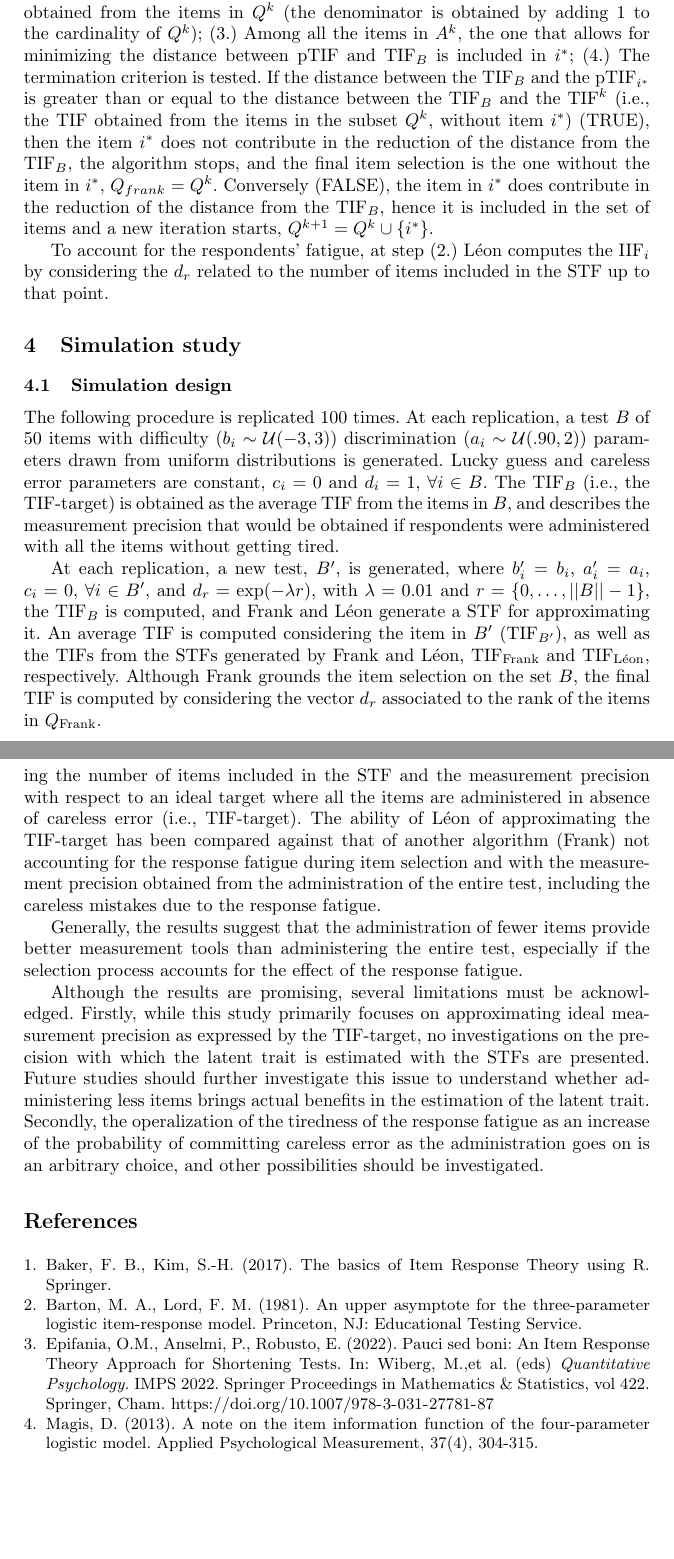
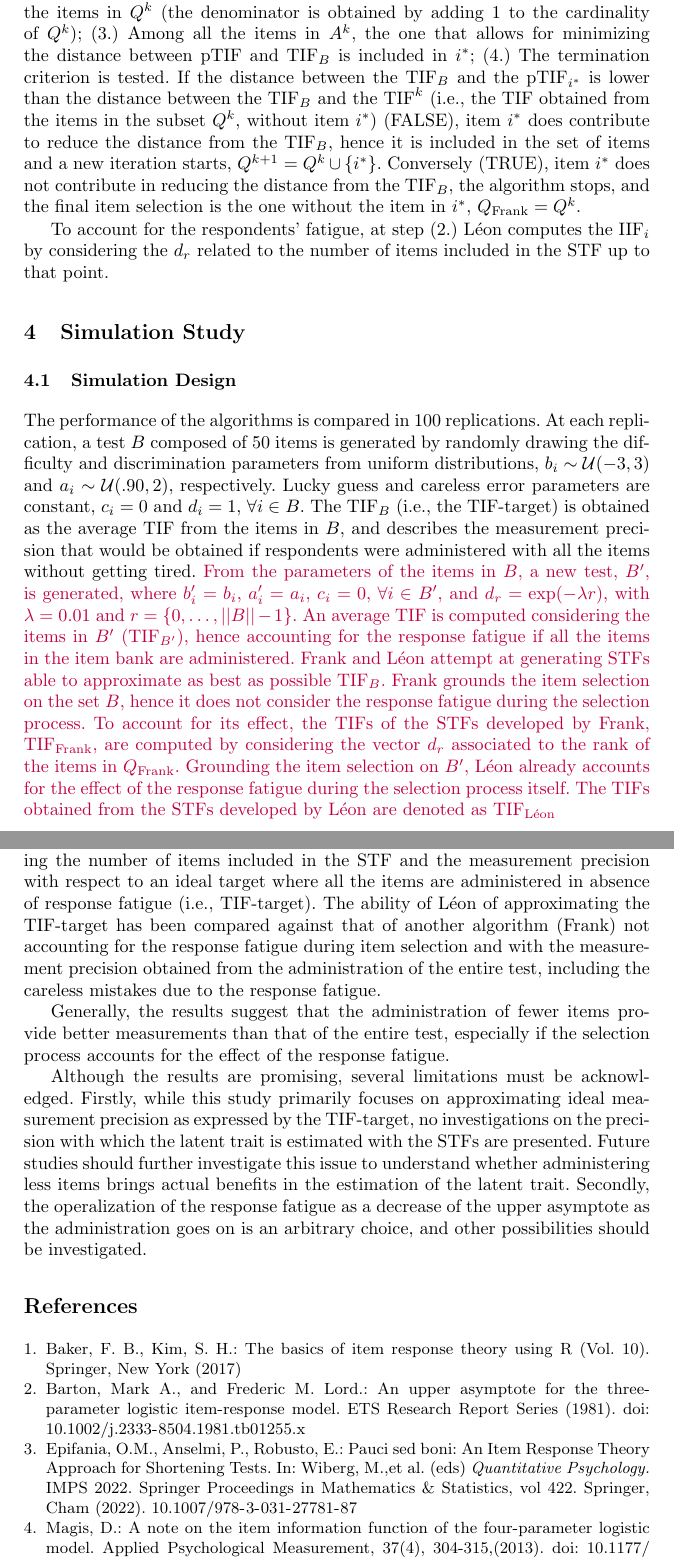
Before and after one commit to OttaviaE/frank-and-friends, a LaTeX document (sis2025/LaTex+Package/styles/paper-sis-template.tex): two parts of pages 4 and 6 of 6, joined at a grey line, cut so that both start at the same text, the shorter picture padded with empty space. Compiled offline with pdfLaTeX.

Commit message:
paper sis

```diff
--- a/sis2025/LaTex+Package/styles/paper-sis-template.tex
+++ b/sis2025/LaTex+Package/styles/paper-sis-template.tex
@@ -141,25 +141,29 @@ At $k = 0$, the subset of items $Q^0$ is empty and the $\text{TIF}^0$ is 0 for a
 At each iteration $k$: (1.) a set of available items is generated as the items in the item bank that have not been included in the STF yet, $A^k = B \setminus Q^k$; (2.)
 An average provisional TIF, $\text{pTIF}$, is computed by adding the IIF of each of the items in the set of the available items $A^k$, one at the time, to the TIF obtained from the items in $Q^k$ (the denominator is obtained by adding 1 to the cardinality of $Q^k$); (3.) Among all the items in $A^k$, the one that allows for minimizing the distance between $\text{pTIF}$ and $\text{TIF}_B$ is included in $i^*$; (4.)
 The termination criterion is tested.
-If the distance between the $\text{TIF}_B$ and the $\text{pTIF}_{i^*}$ is greater than or equal to the distance between the $\text{TIF}_B$ and the $\text{TIF}^k$ (i.e., the TIF obtained from the items in the subset $Q^k$, without item $i^*$) (TRUE), then the item $i^*$ does not contribute in the reduction of the distance from the $\text{TIF}_B$, the algorithm stops, and the final item selection is the one without the item in $i^*$, $Q_{frank} = Q^k$. Conversely (FALSE), the item in $i^*$ does contribute in the reduction of the distance from the $\text{TIF}_B$, hence it is included in the set of items and a new iteration starts, $Q^{k+1} = Q^k \cup \{i^*\}$.
+If the distance between the $\text{TIF}_B$ and the $\text{pTIF}_{i^*}$ is lower than the distance between the $\text{TIF}_B$ and the $\text{TIF}^k$  (i.e., the TIF obtained from the items in the subset $Q^k$, without item $i^*$) (FALSE), item $i^*$ does contribute to reduce the distance from the $\text{TIF}_B$, hence it is included in the set of items and a new iteration starts, $Q^{k+1} = Q^k \cup \{i^*\}$.
+Conversely (TRUE), item $i^*$ does not contribute in reducing the distance from the $\text{TIF}_B$, the algorithm stops, and the final item selection is the one without the item in $i^*$, $Q_{\text{Frank}} = Q^k$.
 
 To account for the respondents' fatigue, at step (2.) Léon computes the $\text{IIF}_i$ by considering the $d_r$ related to the number of items included in the STF up to that point.
 \normalcolor
 
 
-\section{Simulation study}
+\section{Simulation Study}
 
-\subsection{Simulation design}
+\subsection{Simulation Design}
 
 
 
-The following procedure is replicated 100 times. At each replication, a test $B$ of 50 items with difficulty ($b_i \sim \mathcal{U}(-3, 3)$) discrimination ($a_i \sim \mathcal{U}(.90, 2)$) parameters drawn from uniform distributions is generated. Lucky
+ The performance of the algorithms is compared in 100 replications. At each replication, a test $B$ composed of 50 items is generated by randomly drawing the difficulty and discrimination parameters from uniform distributions, $b_i \sim \mathcal{U}(-3, 3)$ and $a_i \sim \mathcal{U}(.90, 2)$, respectively. Lucky
 guess and careless error parameters are constant, $c_i = 0$ and $d_i = 1$, $\forall i \in B$.
 The $\text{TIF}_B$ (i.e., the TIF-target) is obtained as the average TIF  from the items in $B$, and describes the measurement precision that would be obtained if respondents were administered with all the items without getting tired.
-
-At each replication, a new test, $B'$, is generated, where $b_i' = b_i$, $a_i' = a_i$, $c_i = 0$, $\forall i \in B'$, and $d_r = \exp(-\lambda r)$, with $\lambda = 0.01$ and $r = \{0, \ldots, ||B|| -1\}$, the $\text{TIF}_B$ is computed, and Frank and Léon generate a STF for approximating it.
-An average TIF is computed considering the item in $B'$ ($\text{TIF}_{B'}$), as well as the TIFs from the STFs generated by Frank and Léon, $\text{TIF}_{\text{Frank}}$ and $\text{TIF}_{\text{Léon}}$, respectively.
-Although Frank grounds the item selection on the set $B$, the final TIF is computed by considering the vector $d_r$ associated to the rank of the items in $Q_{\text{Frank}}$.
+{\ottavia{
+From the parameters of the items in $B$, a new test, $B'$, is generated, where $b_i' = b_i$, $a_i' = a_i$, $c_i = 0$, $\forall i \in B'$, and $d_r = \exp(-\lambda r)$, with $\lambda = 0.01$ and $r = \{0, \ldots, ||B|| -1\}$.
+An average TIF is computed considering the items in $B'$ ($\text{TIF}_{B'}$), hence accounting for the response fatigue if all the items in the item bank are administered.
+Frank and Léon attempt at generating STFs able to approximate as best as possible $\text{TIF}_B$.
+Frank grounds the item selection on the set $B$, hence it does not consider the response fatigue during the selection process. To account for its effect, the TIFs of the STFs developed by Frank, $\text{TIF}_{\text{Frank}}$, are computed by considering the vector $d_r$ associated to the rank of the items in $Q_{\text{Frank}}$.
+Grounding the item selection on $B'$, Léon already accounts for the effect of the response fatigue during the selection process itself. The TIFs obtained from the STFs developed by Léon are denoted as $\text{TIF}_{\text{Léon}}$
+}}
 %La differenza è che Frank calcola tutte le iif degli tiem all'inizio, consdierando la careless error legata alla posizione dell'item così come viene generata inizialmente dalla funzione.
 %Léon invece calcola la iif ad ogni itereazione (per questo è più lento) mettendo dentro la careless error che è legata alla posizione dell'item. Nel senso, se Léon per ora ha selezionato 3 item e deve valutare se metterne un quarto, le iif degli item che sono rimasti verrà calcolata considerando la careless error in $B'$ dell'item somministrato per quarto.
 \normalcolor
@@ -212,13 +216,13 @@ Overall, $\text{TIF}_{B'}$s are the most distant from $\text{TIF}_B$, while $\te
 \section{Final Remarks}
 
 This manuscript presented an IRT-based algorithm, denoted as Léon, for the generation of  STFs.
-Léon grounds the item selection by concurrently considering the number of items included in the STF and the measurement precision with respect to an ideal target where all the items are administered in absence of careless error (i.e., TIF-target). The ability of Léon of approximating the TIF-target has been compared against that of another algorithm (Frank) not accounting for the response fatigue during item selection and with the measurement precision obtained from the administration of the entire test, including the careless mistakes due to the response fatigue.
+Léon grounds the item selection by concurrently considering the number of items included in the STF and the measurement precision with respect to an ideal target where all the items are administered in absence of response fatigue (i.e., TIF-target). The ability of Léon of approximating the TIF-target has been compared against that of another algorithm (Frank) not accounting for the response fatigue during item selection and with the measurement precision obtained from the administration of the entire test, including the careless mistakes due to the response fatigue.
 
 
-Generally, the results suggest that the administration of fewer items provide better measurement tools than administering the entire test, especially if the selection process accounts for the effect of the response fatigue.
+Generally, the results suggest that the administration of fewer items provide better measurements than that of the entire test, especially if the selection process accounts for the effect of the response fatigue.
 
 Although the results are promising, several limitations must be acknowledged. Firstly, while this study primarily focuses on approximating ideal measurement precision as expressed by the TIF-target, no investigations on the precision with which the latent trait is estimated with the STFs are presented. Future studies should further investigate this issue to understand whether administering less items brings actual benefits in the estimation of the latent trait.
-Secondly, the operalization of the tiredness of the response fatigue as an increase of the probability of committing careless error as the administration goes on is an arbitrary choice, and other possibilities should be investigated.
+Secondly, the operalization of the response fatigue as a decrease of the upper asymptote as the administration goes on is an arbitrary choice, and other possibilities should be investigated.
 
 
 
@@ -229,16 +233,15 @@ Secondly, the operalization of the tiredness of the response fatigue as an incre
 %
 
 \bibitem {baker}
- Baker, F. B., Kim, S.-H. (2017). The basics of Item Response Theory using R. Springer.
+Baker, F. B., Kim, S. H.: The basics of item response theory using R (Vol. 10). Springer, New York (2017)
 
 \bibitem {barton:4pl}
-Barton, M. A., Lord, F. M. (1981). An upper asymptote for the three-parameter logistic item-response
-model. Princeton, NJ: Educational Testing Service.
+Barton, Mark A., and Frederic M. Lord.: An upper asymptote for the three‐parameter logistic item‐response model. ETS Research Report Series (1981). doi: \url{10.1002/j.2333-8504.1981.tb01255.x}
 
 
 \bibitem{pauci}
 
-Epifania, O.M., Anselmi, P., Robusto, E. (2022). Pauci sed boni: An Item Response Theory Approach for Shortening Tests. In: Wiberg, M.,et al. (eds) \textit{Quantitative Psychology.} IMPS 2022. Springer Proceedings in Mathematics \& Statistics, vol 422. Springer, Cham. \url{https://doi.org/10.1007/978-3-031-27781-87}
+Epifania, O.M., Anselmi, P., Robusto, E.: Pauci sed boni: An Item Response Theory Approach for Shortening Tests. In: Wiberg, M.,et al. (eds) \textit{Quantitative Psychology.} IMPS 2022. Springer Proceedings in Mathematics \& Statistics, vol 422. Springer, Cham (2022). \url{10.1007/978-3-031-27781-87}
 
 %\bibitem {birnbaum}
 %Birnbaum, A. (1968). Some latent trait models and their use in inferring an examinee’s ability. In F. M.
@@ -250,7 +253,7 @@ Epifania, O.M., Anselmi, P., Robusto, E. (2022). Pauci sed boni: An Item Respons
 %Lawrence Erlbaum
 
 \bibitem {magis:iif}
-Magis, D. (2013). A note on the item information function of the four-parameter logistic model. Applied Psychological Measurement, 37(4), 304-315.
+Magis, D.: A note on the item information function of the four-parameter logistic model. Applied Psychological Measurement, 37(4), 304-315,(2013). doi: \url{10.1177/0146621613475471}
 
 
 %\bibitem {rsoft}
```
Also changed, not shown: sis2025/LaTex+Package/styles/paper-sis-template.pdf, sis2025/LaTex+Package/styles/paper-sis-template.tex (34 more changed lines).
